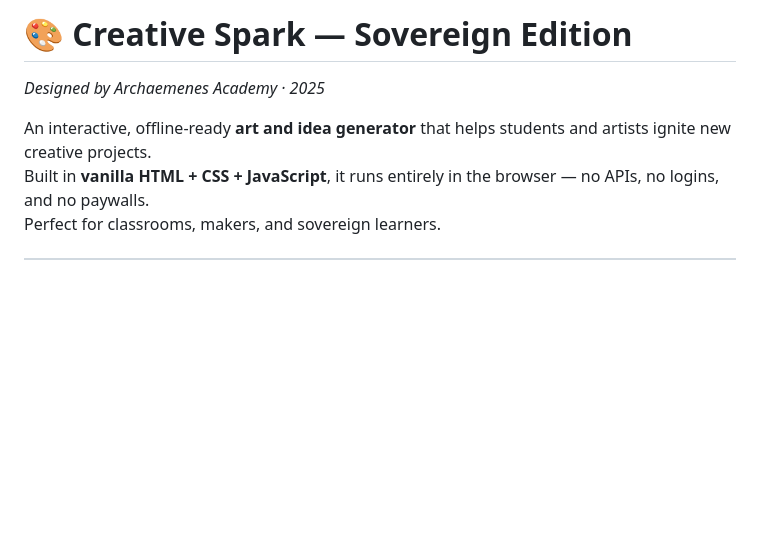
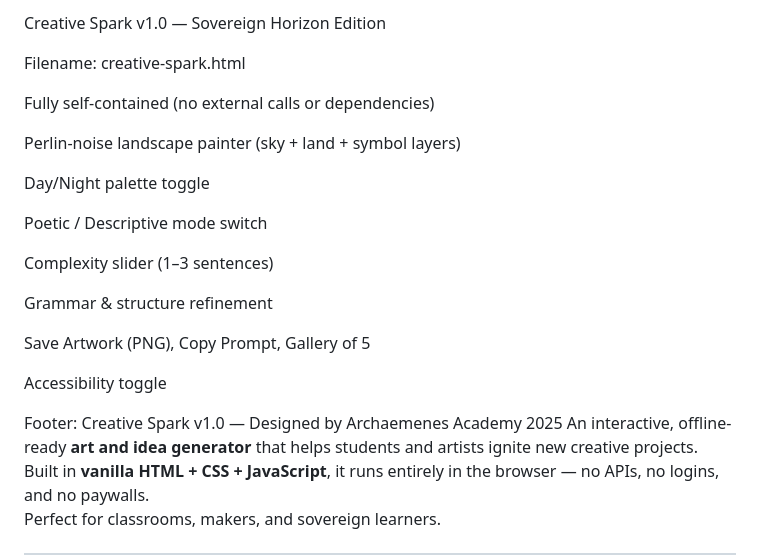
Before and after one commit to artist1970/creative-spark, a Markdown page: README.md, the part around the change. Drawn GitHub-style; blank space fills up the shorter version.

```diff
--- a/README.md
+++ b/README.md
@@ -1,6 +1,24 @@
-# 🎨 Creative Spark — Sovereign Edition
-*Designed by Archaemenes Academy · 2025*
+Creative Spark v1.0 — Sovereign Horizon Edition
 
+Filename: creative-spark.html
+
+Fully self-contained (no external calls or dependencies)
+
+Perlin-noise landscape painter (sky + land + symbol layers)
+
+Day/Night palette toggle
+
+Poetic / Descriptive mode switch
+
+Complexity slider (1–3 sentences)
+
+Grammar & structure refinement
+
+Save Artwork (PNG), Copy Prompt, Gallery of 5
+
+Accessibility toggle
+
+Footer: Creative Spark v1.0 — Designed by Archaemenes Academy 2025
 An interactive, offline-ready **art and idea generator** that helps students and artists ignite new creative projects.
 Built in **vanilla HTML + CSS + JavaScript**, it runs entirely in the browser — no APIs, no logins, and no paywalls.
 Perfect for classrooms, makers, and sovereign learners.
```
